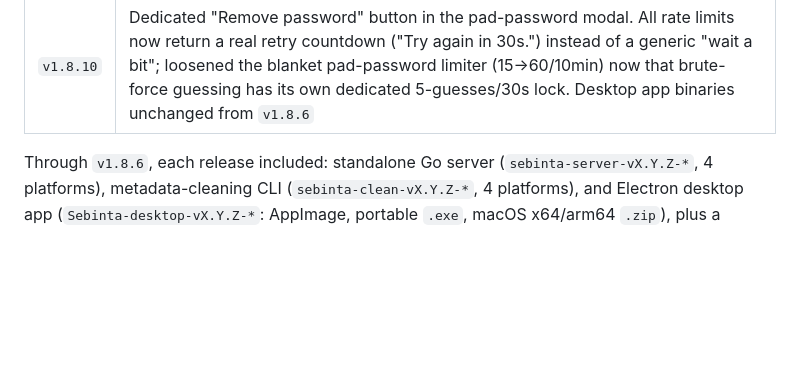
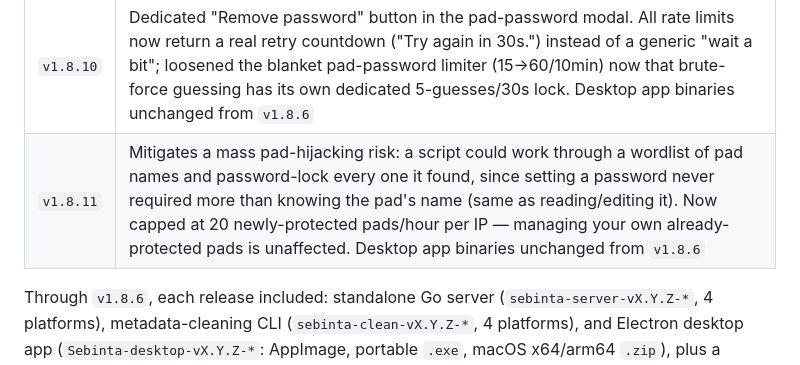
Before and after one commit to RampGamer/Sebinta, a Markdown page: CHANGELOG.md, the part around the change. Drawn GitHub-style; blank space fills up the shorter version.

Commit message:
Add v1.8.11 changelog entry
Co-Authored-By: Claude Sonnet 5 <noreply@anthropic.com>

```diff
--- a/CHANGELOG.md
+++ b/CHANGELOG.md
@@ -83,6 +83,7 @@ Summary of today's work on Sebinta (formerly Filepad), from the rebrand through
 | `v1.8.8` | Fixed chunked uploads hanging forever on a stalled chunk (no XHR timeout, so a dropped connection never triggered the existing retry logic). Server-only change — desktop app binaries unchanged from `v1.8.6` |
 | `v1.8.9` | Upload progress now shows live speed/ETA and a cancel button. Standalone server: `--local` flag (shorthand for `DISABLE_TUNNEL=true`) and a real `--help` screen. Desktop app binaries unchanged from `v1.8.6` |
 | `v1.8.10` | Dedicated "Remove password" button in the pad-password modal. All rate limits now return a real retry countdown ("Try again in 30s.") instead of a generic "wait a bit"; loosened the blanket pad-password limiter (15→60/10min) now that brute-force guessing has its own dedicated 5-guesses/30s lock. Desktop app binaries unchanged from `v1.8.6` |
+| `v1.8.11` | Mitigates a mass pad-hijacking risk: a script could work through a wordlist of pad names and password-lock every one it found, since setting a password never required more than knowing the pad's name (same as reading/editing it). Now capped at 20 newly-protected pads/hour per IP — managing your own already-protected pads is unaffected. Desktop app binaries unchanged from `v1.8.6` |
 
 Through `v1.8.6`, each release included: standalone Go server (`sebinta-server-vX.Y.Z-*`, 4 platforms), metadata-cleaning CLI (`sebinta-clean-vX.Y.Z-*`, 4 platforms), and Electron desktop app (`Sebinta-desktop-vX.Y.Z-*`: AppImage, portable `.exe`, macOS x64/arm64 `.zip`), plus a `SHA256SUMS.txt`. From `v1.8.7` on, the CLI is no longer published as a prebuilt binary — build it from `cli/` yourself if you need it (see `cli/README.md`). Releases now include just the standalone server and the desktop app, plus `SHA256SUMS.txt`.
 
```
